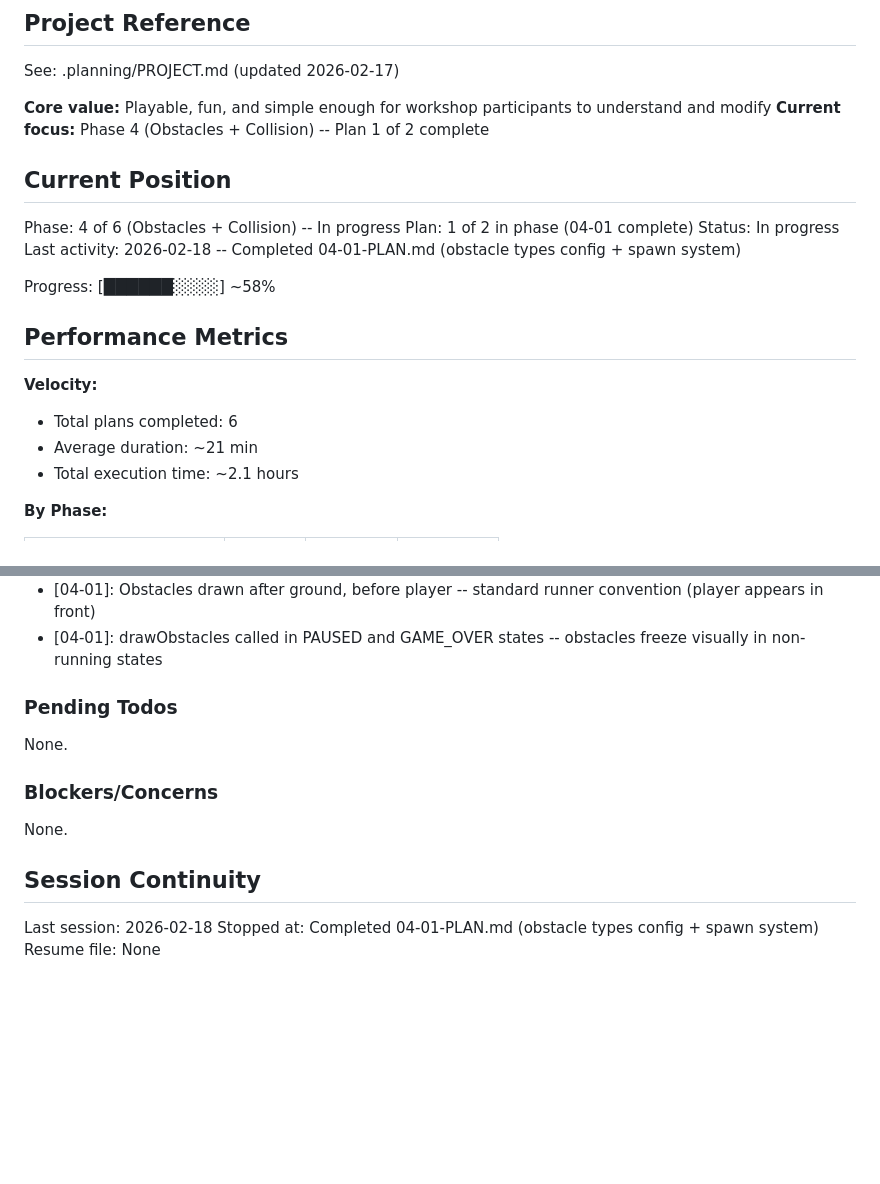
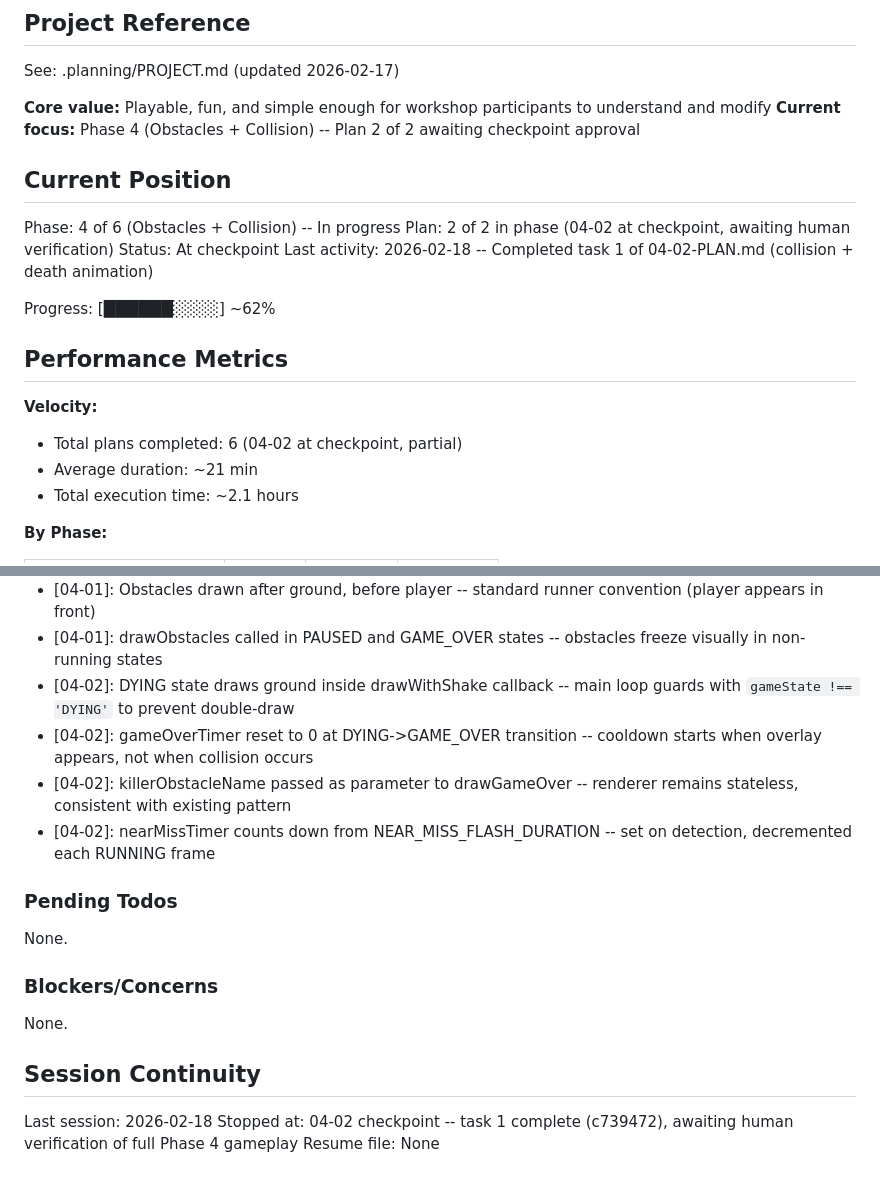
Before and after one commit to halbritter-lab/KidneyQuest, a Markdown page: .planning/STATE.md, 2 parts joined by grey strips. Drawn GitHub-style; blank space fills up the shorter version.

Commit message:
docs(04-02): complete collision and death animation plan
Tasks completed: 1/1 (checkpoint pending)
- Task 1: AABB collision, DYING state, near-miss flash, drawWithShake

SUMMARY: .planning/phases/04-obstacles-collision/04-02-SUMMARY.md

```diff
--- a/.planning/STATE.md
+++ b/.planning/STATE.md
@@ -5,21 +5,21 @@
 See: .planning/PROJECT.md (updated 2026-02-17)
 
 **Core value:** Playable, fun, and simple enough for workshop participants to understand and modify
-**Current focus:** Phase 4 (Obstacles + Collision) -- Plan 1 of 2 complete
+**Current focus:** Phase 4 (Obstacles + Collision) -- Plan 2 of 2 awaiting checkpoint approval
 
 ## Current Position
 
 Phase: 4 of 6 (Obstacles + Collision) -- In progress
-Plan: 1 of 2 in phase (04-01 complete)
-Status: In progress
-Last activity: 2026-02-18 -- Completed 04-01-PLAN.md (obstacle types config + spawn system)
+Plan: 2 of 2 in phase (04-02 at checkpoint, awaiting human verification)
+Status: At checkpoint
+Last activity: 2026-02-18 -- Completed task 1 of 04-02-PLAN.md (collision + death animation)
 
-Progress: [██████░░░░] ~58%
+Progress: [██████░░░░] ~62%
 
 ## Performance Metrics
 
 **Velocity:**
-- Total plans completed: 6
+- Total plans completed: 6 (04-02 at checkpoint, partial)
 - Average duration: ~21 min
 - Total execution time: ~2.1 hours
 
@@ -79,6 +79,10 @@ Recent decisions affecting current work:
 - [04-01]: spawnTimer -= spawnInterval (not = 0) -- preserves remainder for accurate timing at all frame rates
 - [04-01]: Obstacles drawn after ground, before player -- standard runner convention (player appears in front)
 - [04-01]: drawObstacles called in PAUSED and GAME_OVER states -- obstacles freeze visually in non-running states
+- [04-02]: DYING state draws ground inside drawWithShake callback -- main loop guards with `gameState !== 'DYING'` to prevent double-draw
+- [04-02]: gameOverTimer reset to 0 at DYING->GAME_OVER transition -- cooldown starts when overlay appears, not when collision occurs
+- [04-02]: killerObstacleName passed as parameter to drawGameOver -- renderer remains stateless, consistent with existing pattern
+- [04-02]: nearMissTimer counts down from NEAR_MISS_FLASH_DURATION -- set on detection, decremented each RUNNING frame
 
 ### Pending Todos
 
@@ -91,5 +95,5 @@ None.
 ## Session Continuity
 
 Last session: 2026-02-18
-Stopped at: Completed 04-01-PLAN.md (obstacle types config + spawn system)
+Stopped at: 04-02 checkpoint -- task 1 complete (c739472), awaiting human verification of full Phase 4 gameplay
 Resume file: None
```
Also changed, not shown: 1 other file.
